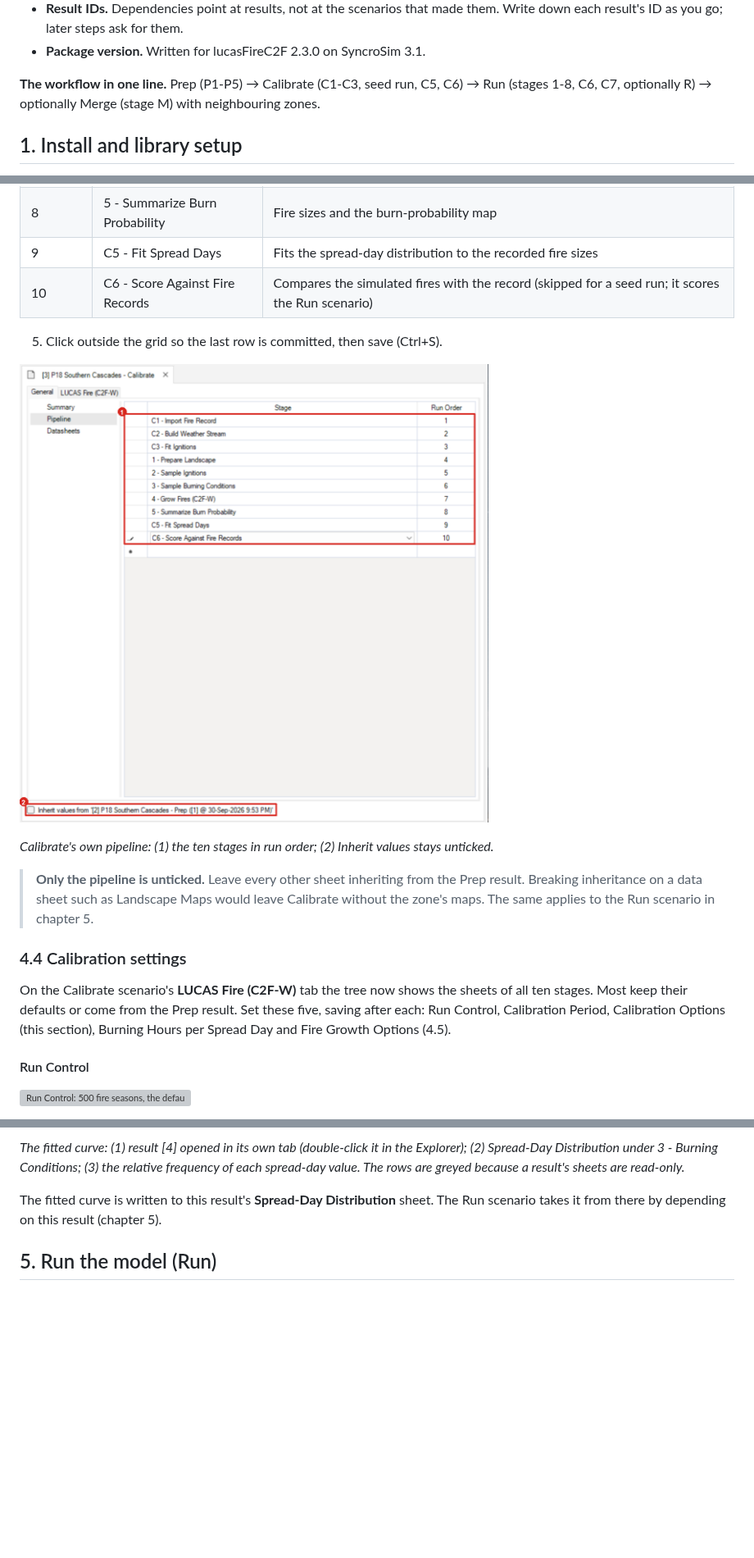
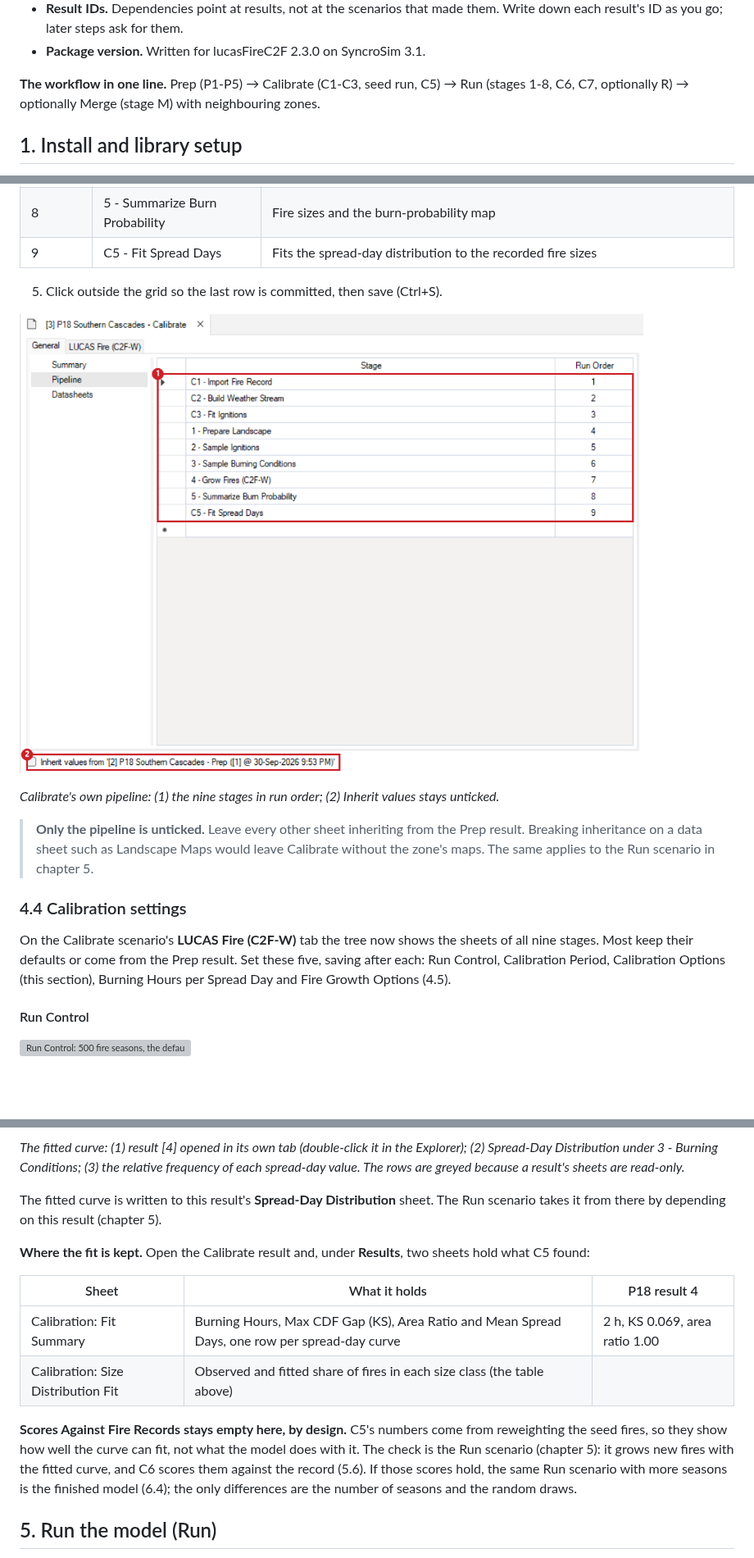
Before and after one commit to bsleeter/lucasFireC2F, a Markdown page: docs/user-guide/lucasFireC2F-User-Guide.md, 3 parts joined by grey strips. Shown at 82% size. Drawn GitHub-style; pictures changed too: docs/user-guide/figures/04-07-calibrate-pipeline.png; blank space fills up the shorter version; grey boxes are pictures that could not be loaded.

```diff
--- a/docs/user-guide/lucasFireC2F-User-Guide.md
+++ b/docs/user-guide/lucasFireC2F-User-Guide.md
@@ -16,7 +16,7 @@ It is for modelers who know SyncroSim's basics (libraries, projects, scenarios,
 - **Result IDs.** Dependencies point at results, not at the scenarios that made them. Write down each result's ID as you go; later steps ask for them.
 - **Package version.** Written for lucasFireC2F 2.3.0 on SyncroSim 3.1.
 
-**The workflow in one line.** Prep (P1-P5) → Calibrate (C1-C3, seed run, C5, C6) → Run (stages 1-8, C6, C7, optionally R) → optionally Merge (stage M) with neighbouring zones.
+**The workflow in one line.** Prep (P1-P5) → Calibrate (C1-C3, seed run, C5) → Run (stages 1-8, C6, C7, optionally R) → optionally Merge (stage M) with neighbouring zones.
 
 ## 1. Install and library setup
 
@@ -798,19 +798,18 @@ A dependency passes on **every** sheet of the result it points to, the pipeline
 | 7 | 4 - Grow Fires (C2F-W) | Burns every fire with C2F-W |
 | 8 | 5 - Summarize Burn Probability | Fire sizes and the burn-probability map |
 | 9 | C5 - Fit Spread Days | Fits the spread-day distribution to the recorded fire sizes |
-| 10 | C6 - Score Against Fire Records | Compares the simulated fires with the record (skipped for a seed run; it scores the Run scenario) |
 
 5. Click outside the grid so the last row is committed, then save (Ctrl+S).
 
-![Calibrate's pipeline: the ten stages, C1 to C6.](figures/04-07-calibrate-pipeline.png)
-
-*Calibrate's own pipeline: (1) the ten stages in run order; (2) Inherit values stays unticked.*
+![Calibrate's pipeline: the nine stages, C1 to C5.](figures/04-07-calibrate-pipeline.png)
+
+*Calibrate's own pipeline: (1) the nine stages in run order; (2) Inherit values stays unticked.*
 
 > **Only the pipeline is unticked.** Leave every other sheet inheriting from the Prep result. Breaking inheritance on a data sheet such as Landscape Maps would leave Calibrate without the zone's maps. The same applies to the Run scenario in chapter 5.
 
 ### 4.4 Calibration settings
 
-On the Calibrate scenario's **LUCAS Fire (C2F-W)** tab the tree now shows the sheets of all ten stages. Most keep their defaults or come from the Prep result. Set these five, saving after each: Run Control, Calibration Period, Calibration Options (this section), Burning Hours per Spread Day and Fire Growth Options (4.5).
+On the Calibrate scenario's **LUCAS Fire (C2F-W)** tab the tree now shows the sheets of all nine stages. Most keep their defaults or come from the Prep result. Set these five, saving after each: Run Control, Calibration Period, Calibration Options (this section), Burning Hours per Spread Day and Fire Growth Options (4.5).
 
 #### Run Control
 
@@ -969,6 +967,15 @@ Every class is within a few points of the record. The model makes a few fires ov
 *The fitted curve: (1) result \[4\] opened in its own tab (double-click it in the Explorer); (2) Spread-Day Distribution under 3 - Burning Conditions; (3) the relative frequency of each spread-day value. The rows are greyed because a result's sheets are read-only.*
 
 The fitted curve is written to this result's **Spread-Day Distribution** sheet. The Run scenario takes it from there by depending on this result (chapter 5).
+
+**Where the fit is kept.** Open the Calibrate result and, under **Results**, two sheets hold what C5 found:
+
+| Sheet | What it holds | P18 result 4 |
+| --- | --- | --- |
+| Calibration: Fit Summary | Burning Hours, Max CDF Gap (KS), Area Ratio and Mean Spread Days, one row per spread-day curve | 2 h, KS 0.069, area ratio 1.00 |
+| Calibration: Size Distribution Fit | Observed and fitted share of fires in each size class (the table above) |  |
+
+**Scores Against Fire Records stays empty here, by design.** C5's numbers come from reweighting the seed fires, so they show how well the curve can fit, not what the model does with it. The check is the Run scenario (chapter 5): it grows new fires with the fitted curve, and C6 scores them against the record (5.6). If those scores hold, the same Run scenario with more seasons is the finished model (6.4); the only differences are the number of seasons and the random draws.
 
 ## 5. Run the model (Run)
 
```
Also changed, not shown: other parts of docs/user-guide/lucasFireC2F-User-Guide.md (+6 -7 lines), 1 other file.
